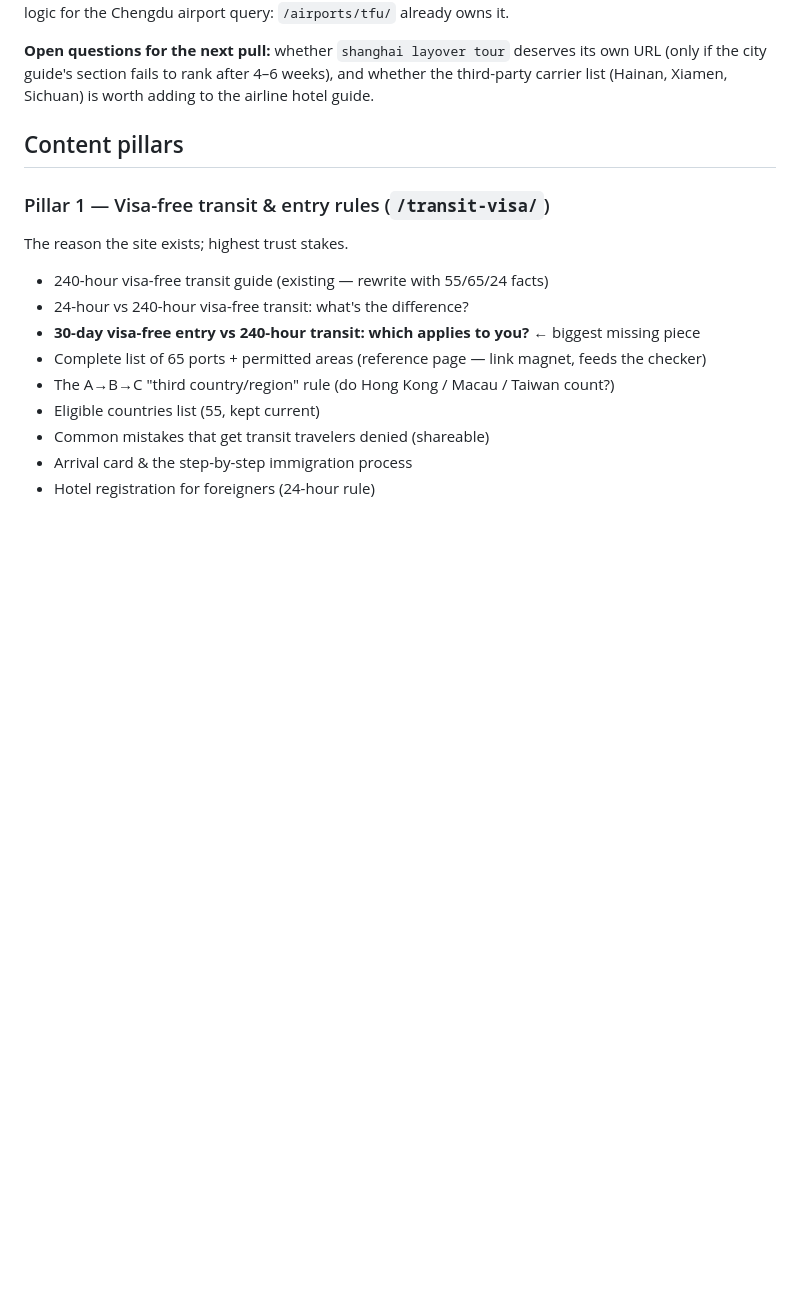
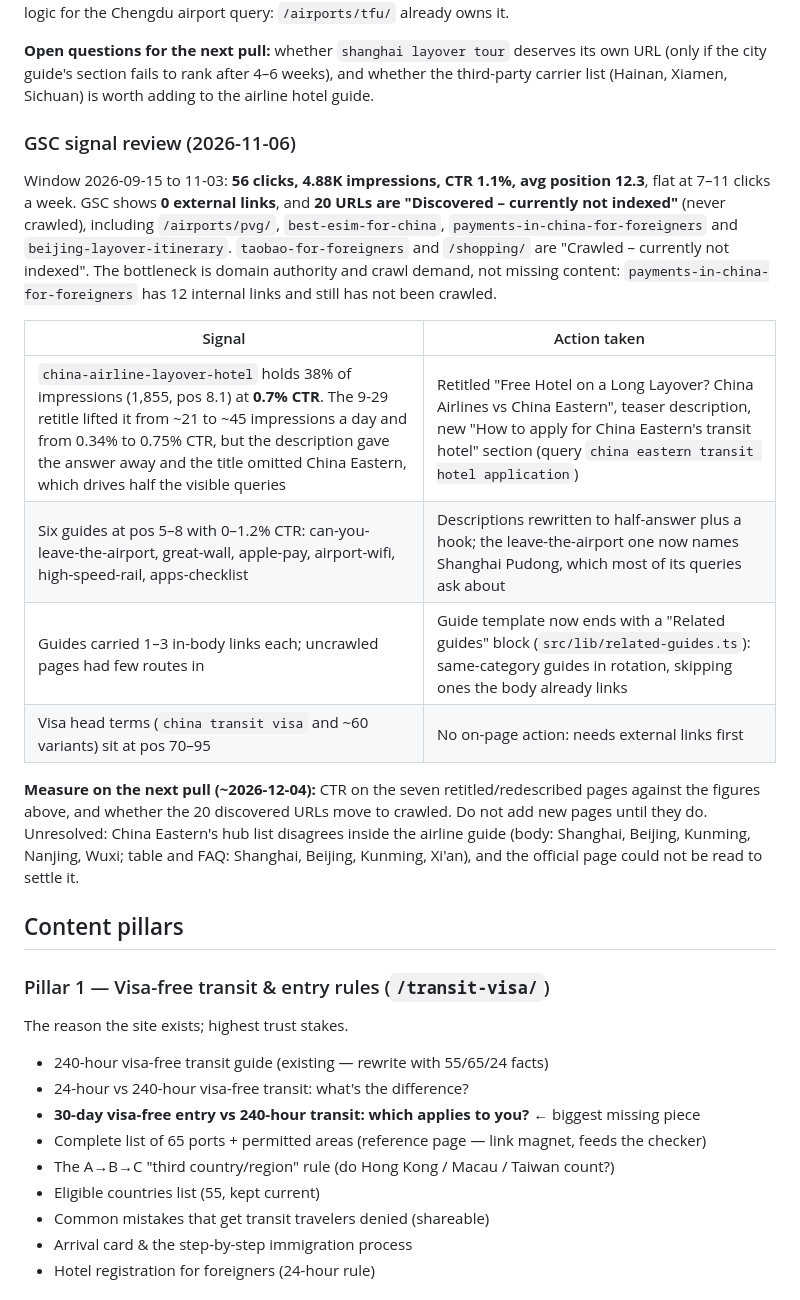
Before and after one commit to hbk671104/china-layover-guide, a Markdown page: docs/content-strategy.md, the part around the change. Rendered like a GitHub page; blank space fills up the shorter version.

Commit message:
docs(strategy): log the 2026-11-06 GSC review
Baseline figures, the indexing and backlink findings, the actions taken, what to measure on the next pull, and the unresolved conflict in China Eastern's hub list.

Co-Authored-By: Claude Opus 5.5 <noreply@anthropic.com>

```diff
--- a/docs/content-strategy.md
+++ b/docs/content-strategy.md
@@ -70,6 +70,19 @@ Search Console impressions, by cluster. The important finding is that most of th
 **Decision recorded:** GSC is confirming existing pages rather than requesting new ones. Do **not** create a dedicated Shanghai tours page — the strategy consolidated `shanghai-layover-tours-worth-it` into the city guide on purpose, and a new page would cannibalise it. Strengthen the on-page section instead. Same logic for the Chengdu airport query: `/airports/tfu/` already owns it.
 
 **Open questions for the next pull:** whether `shanghai layover tour` deserves its own URL (only if the city guide's section fails to rank after 4–6 weeks), and whether the third-party carrier list (Hainan, Xiamen, Sichuan) is worth adding to the airline hotel guide.
+
+### GSC signal review (2026-11-06)
+
+Window 2026-09-15 to 11-03: **56 clicks, 4.88K impressions, CTR 1.1%, avg position 12.3**, flat at 7–11 clicks a week. GSC shows **0 external links**, and **20 URLs are "Discovered – currently not indexed"** (never crawled), including `/airports/pvg/`, `best-esim-for-china`, `payments-in-china-for-foreigners` and `beijing-layover-itinerary`. `taobao-for-foreigners` and `/shopping/` are "Crawled – currently not indexed". The bottleneck is domain authority and crawl demand, not missing content: `payments-in-china-for-foreigners` has 12 internal links and still has not been crawled.
+
+| Signal | Action taken |
+|---|---|
+| `china-airline-layover-hotel` holds 38% of impressions (1,855, pos 8.1) at **0.7% CTR**. The 9-29 retitle lifted it from ~21 to ~45 impressions a day and from 0.34% to 0.75% CTR, but the description gave the answer away and the title omitted China Eastern, which drives half the visible queries | Retitled "Free Hotel on a Long Layover? China Airlines vs China Eastern", teaser description, new "How to apply for China Eastern's transit hotel" section (query `china eastern transit hotel application`) |
+| Six guides at pos 5–8 with 0–1.2% CTR: can-you-leave-the-airport, great-wall, apple-pay, airport-wifi, high-speed-rail, apps-checklist | Descriptions rewritten to half-answer plus a hook; the leave-the-airport one now names Shanghai Pudong, which most of its queries ask about |
+| Guides carried 1–3 in-body links each; uncrawled pages had few routes in | Guide template now ends with a "Related guides" block (`src/lib/related-guides.ts`): same-category guides in rotation, skipping ones the body already links |
+| Visa head terms (`china transit visa` and ~60 variants) sit at pos 70–95 | No on-page action: needs external links first |
+
+**Measure on the next pull (~2026-12-04):** CTR on the seven retitled/redescribed pages against the figures above, and whether the 20 discovered URLs move to crawled. Do not add new pages until they do. Unresolved: China Eastern's hub list disagrees inside the airline guide (body: Shanghai, Beijing, Kunming, Nanjing, Wuxi; table and FAQ: Shanghai, Beijing, Kunming, Xi'an), and the official page could not be read to settle it.
 
 ## Content pillars
 
```
